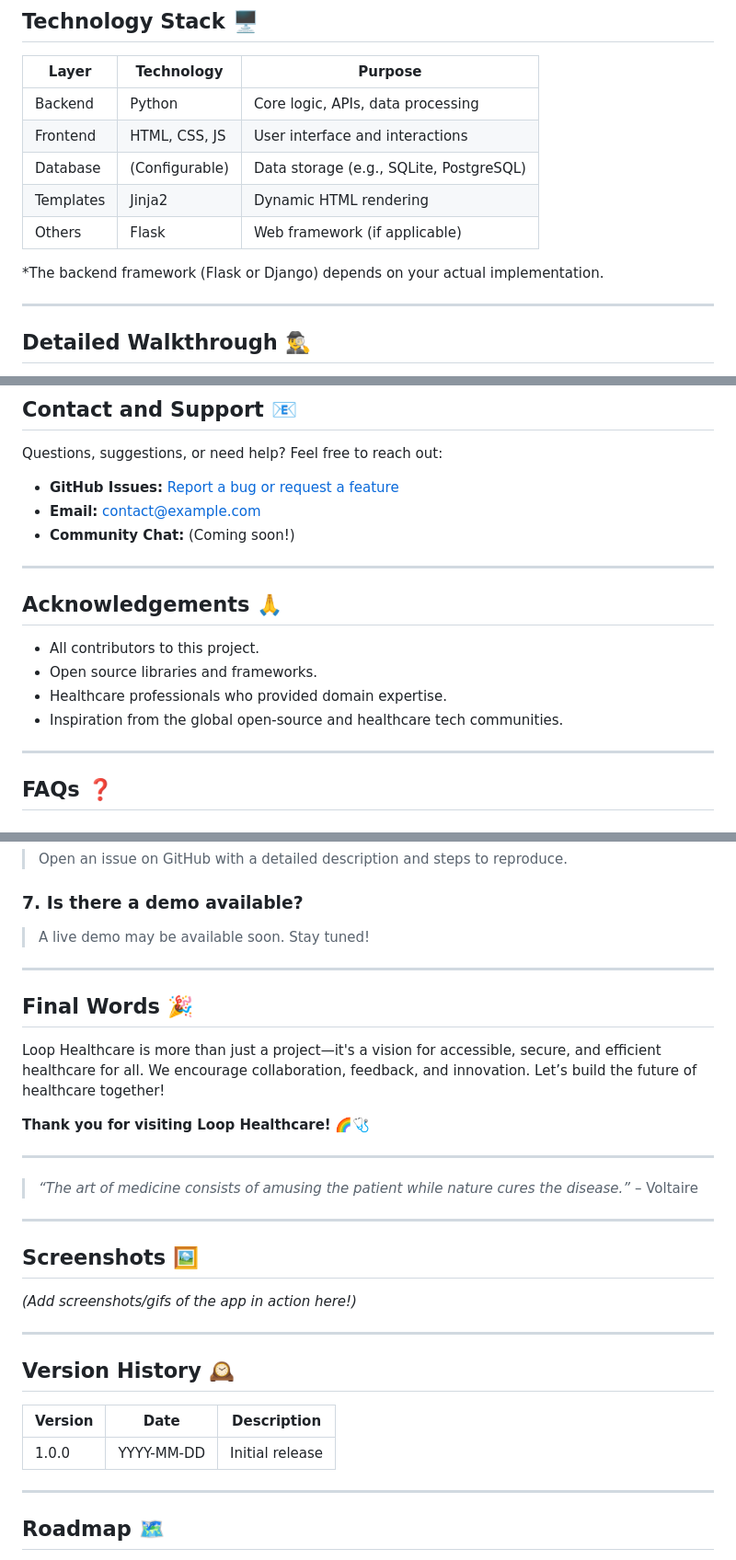
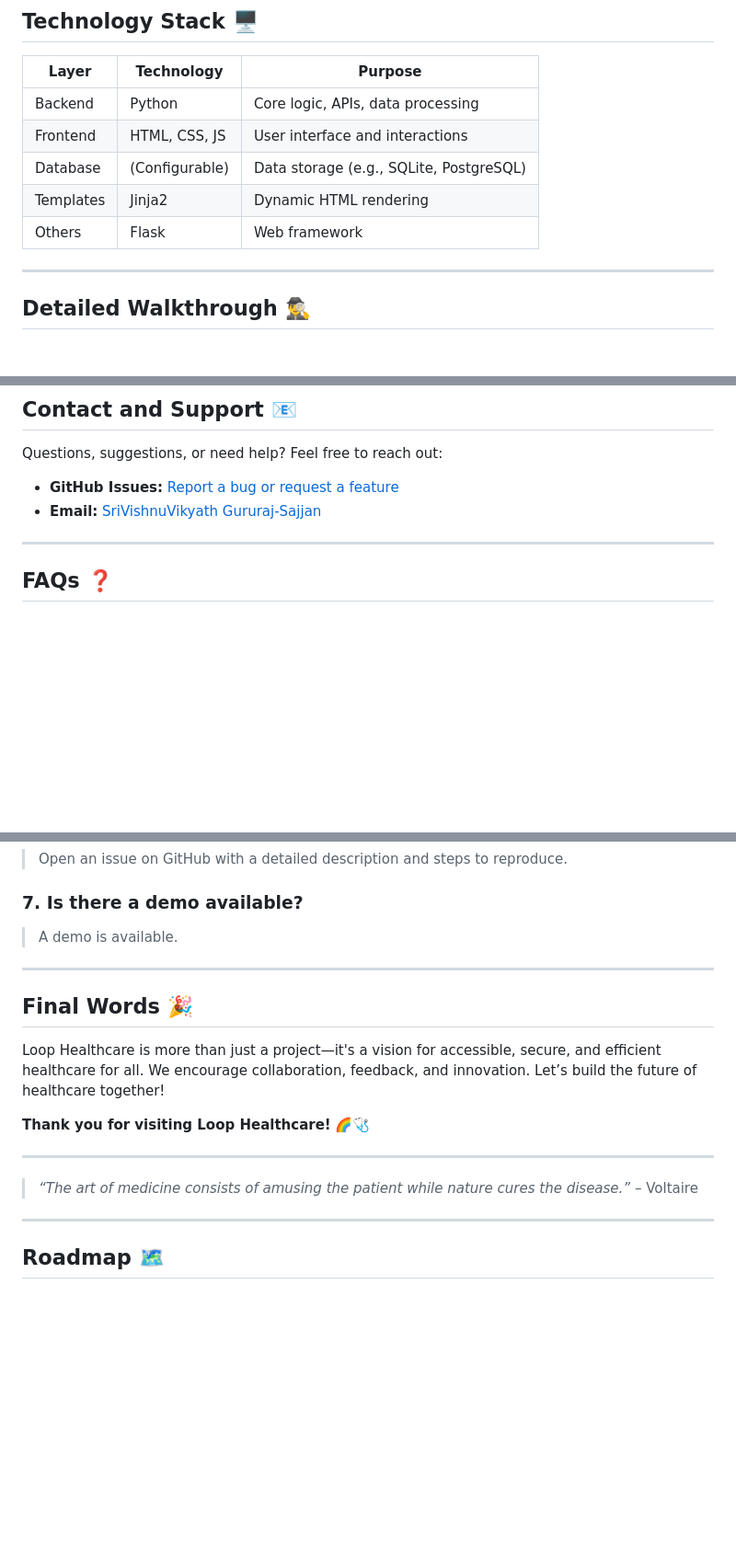
Before and after one commit to SriVishnuVikyath/Loop_Healthcare, a Markdown page: README.md, 3 parts joined by grey strips. Shown at 92% size. GitHub-like rendering; blank space fills up the shorter version.

```diff
--- a/README.md
+++ b/README.md
@@ -180,9 +179,8 @@ Loop_Healthcare/
 | Frontend     | HTML, CSS, JS  | User interface and interactions         |
 | Database     | (Configurable) | Data storage (e.g., SQLite, PostgreSQL) |
 | Templates    | Jinja2         | Dynamic HTML rendering                  |
-| Others       | Flask          | Web framework (if applicable)           |
+| Others       | Flask          | Web framework                           |
 
-*The backend framework (Flask or Django) depends on your actual implementation.
 
 ---
 
@@ -267,17 +265,7 @@ This project is licensed under the MIT License. See [LICENSE](LICENSE) for more
 Questions, suggestions, or need help? Feel free to reach out:
 
 - **GitHub Issues:** [Report a bug or request a feature](https://github.com/SriVishnuVikyath/Loop_Healthcare/issues)
-- **Email:** [contact@example.com](mailto:contact@example.com)
-- **Community Chat:** (Coming soon!)
-
----
-
-## Acknowledgements 🙏
-
-- All contributors to this project.
-- Open source libraries and frameworks.
-- Healthcare professionals who provided domain expertise.
-- Inspiration from the global open-source and healthcare tech communities.
+- **Email:** [SriVishnuVikyath](srivishnuvikyath123@gmail.com) [Gururaj-Sajjan](gururajsajjan813@gmail.com)
 
 ---
 
@@ -302,7 +290,7 @@ Questions, suggestions, or need help? Feel free to reach out:
 > Open an issue on GitHub with a detailed description and steps to reproduce.
 
 ### 7. **Is there a demo available?**
-> A live demo may be available soon. Stay tuned!
+> A demo is available.
 
 ---
 
@@ -318,19 +306,6 @@ Loop Healthcare is more than just a project—it's a vision for accessible, secu
 
 ---
 
-## Screenshots 🖼️
-
-*(Add screenshots/gifs of the app in action here!)*
-
----
-
-## Version History 🕰️
-
-| Version | Date       | Description         |
-|---------|------------|---------------------|
-| 1.0.0   | YYYY-MM-DD | Initial release     |
-
----
 
 ## Roadmap 🗺️
 
```
Also changed, not shown: other parts of README.md (+0 -1 lines).
